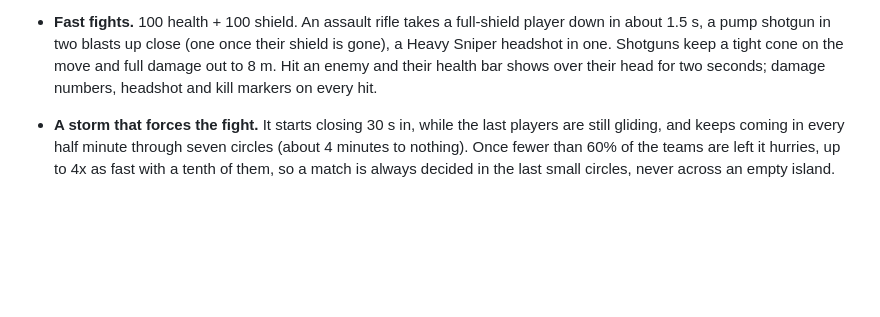
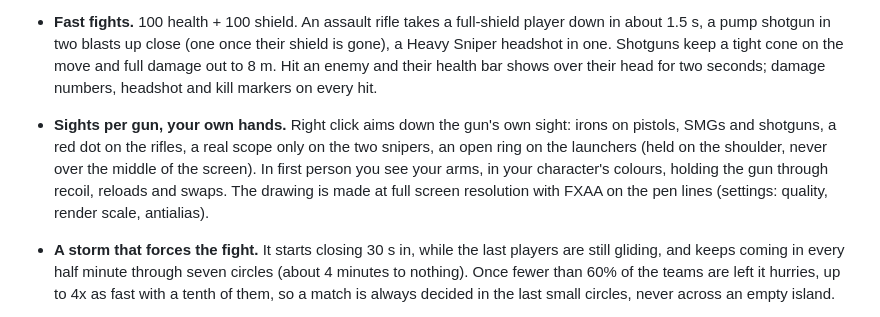
Before and after one commit to looterstudio/King-of-the-hill, a Markdown page: README.md, the part around the change. GitHub-like rendering; blank space fills up the shorter version.

Commit message:
README: sights per gun, first-person arms, sharper drawing
Co-Authored-By: Claude Opus 5.5 <noreply@anthropic.com>

```diff
--- a/README.md
+++ b/README.md
@@ -14,6 +14,12 @@ top-10 finish, kills), and the token's trading fees fill one shared pot: **every
   headshot in one. Shotguns keep a tight cone on the move and full damage out to 8 m. Hit an enemy
   and their health bar shows over their head for two seconds; damage numbers, headshot and kill
   markers on every hit.
+- **Sights per gun, your own hands.** Right click aims down the gun's own sight: irons on pistols,
+  SMGs and shotguns, a red dot on the rifles, a real scope only on the two snipers, an open ring on
+  the launchers (held on the shoulder, never over the middle of the screen). In first person you see
+  your arms, in your character's colours, holding the gun through recoil, reloads and swaps. The
+  drawing is made at full screen resolution with FXAA on the pen lines (settings: quality,
+  render scale, antialias).
 - **A storm that forces the fight.** It starts closing 30 s in, while the last players are still
   gliding, and keeps coming in every half minute through seven circles (about 4 minutes to nothing).
   Once fewer than 60% of the teams are left it hurries, up to 4x as fast with a tenth of them, so a
```
